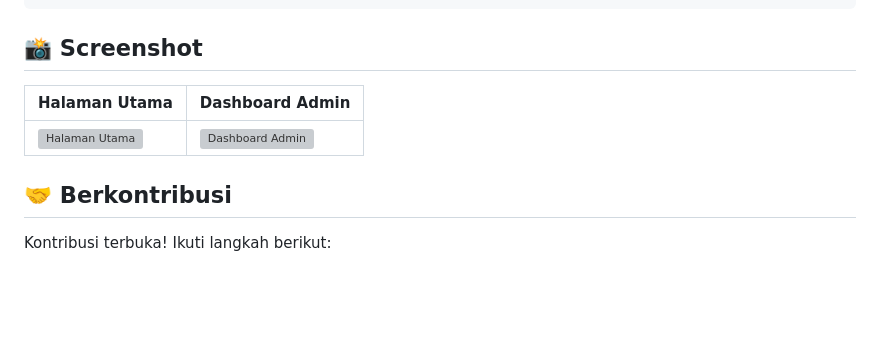
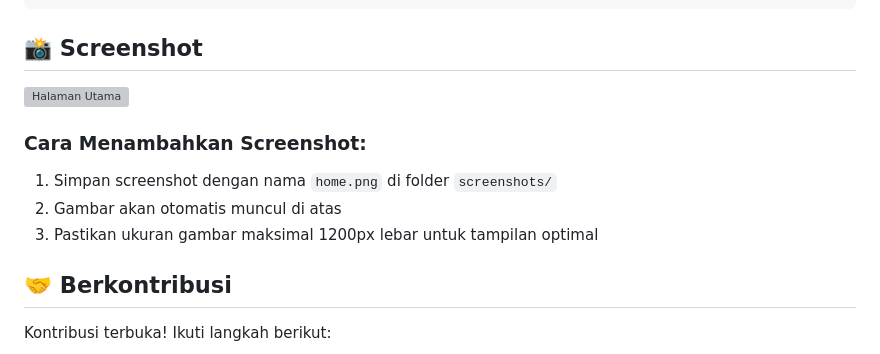
Before and after one commit to JundyAlka/pstifest2024-docs, a Markdown page: README.md, the part around the change. Rendered like a GitHub page; blank space fills up the shorter version; grey boxes are pictures that could not be loaded.

```diff
--- a/README.md
+++ b/README.md
@@ -102,9 +102,12 @@ psti-fest-2024/
 
 ## 📸 Screenshot
 
-| Halaman Utama | Dashboard Admin |
-|--------------|----------------|
-| ![Halaman Utama](screenshots/home.png) | ![Dashboard Admin](screenshots/dashboard.png) |
+![Halaman Utama](screenshots/home.png)
+
+### Cara Menambahkan Screenshot:
+1. Simpan screenshot dengan nama `home.png` di folder `screenshots/`
+2. Gambar akan otomatis muncul di atas
+3. Pastikan ukuran gambar maksimal 1200px lebar untuk tampilan optimal
 
 ## 🤝 Berkontribusi
 
```
